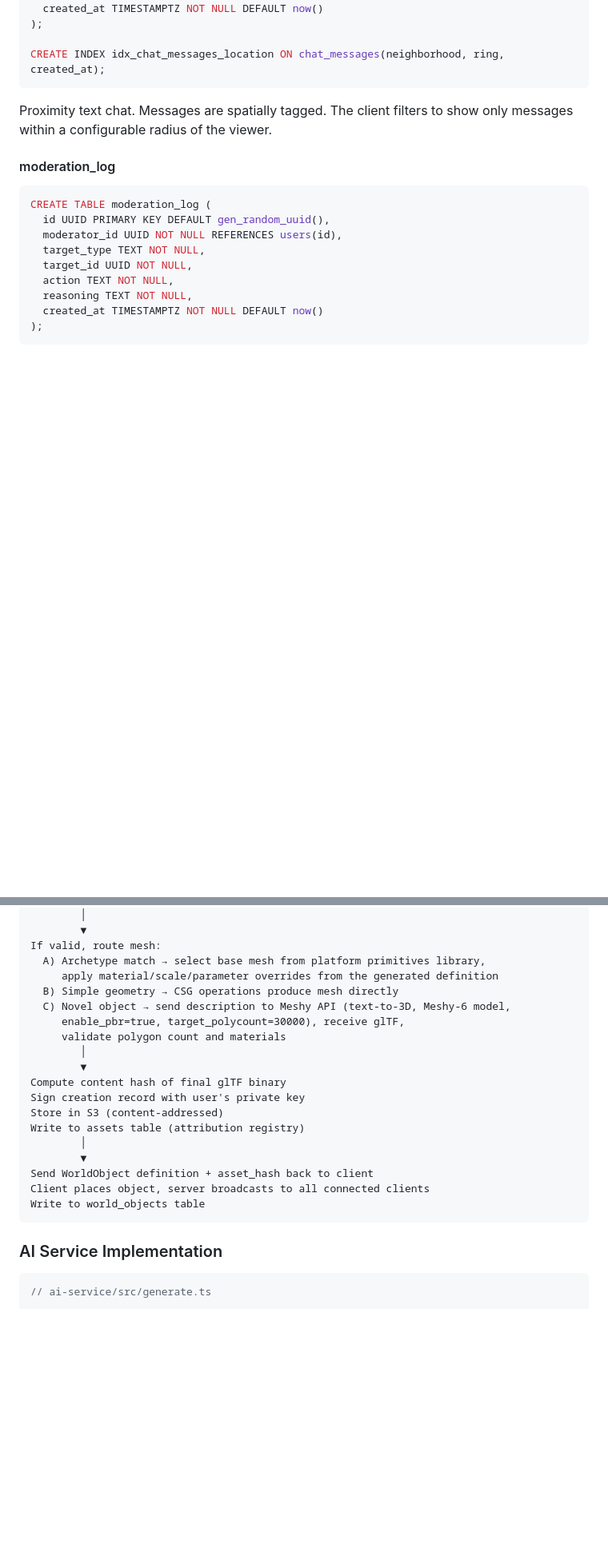
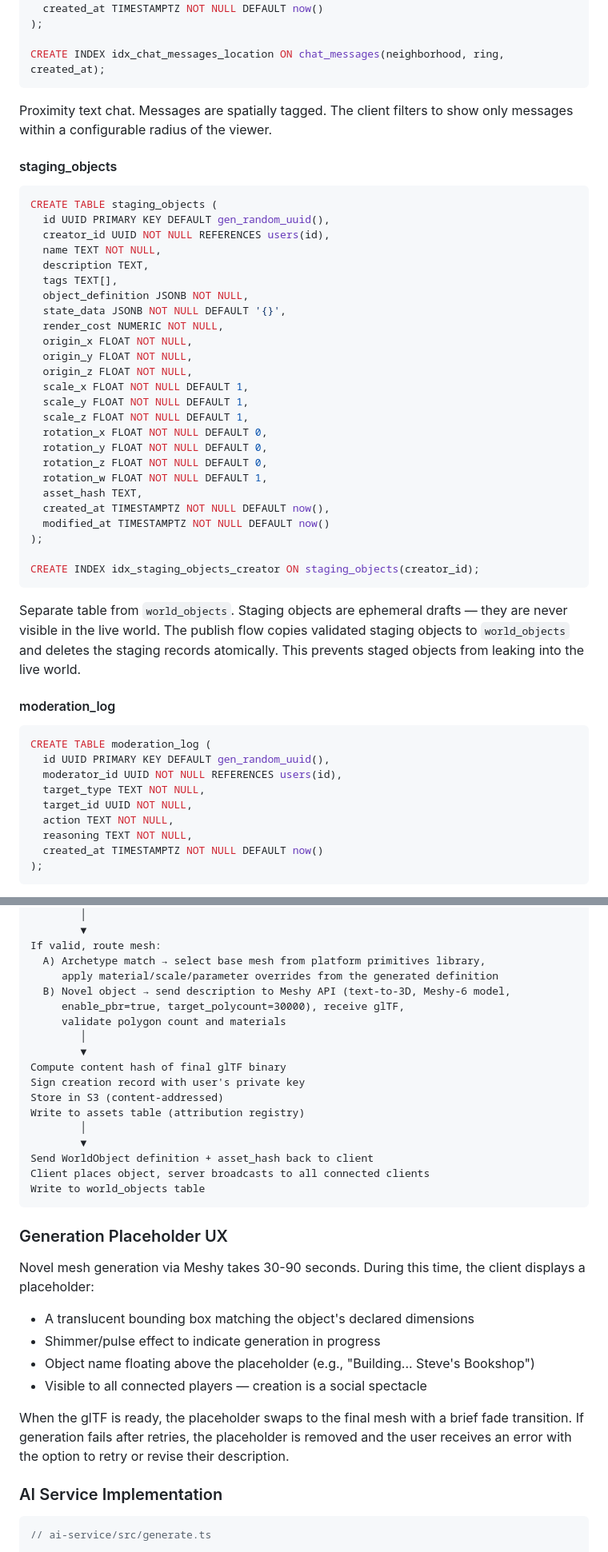
Before and after one commit to opinionate/the-street, a Markdown page: the-street-v1-spec.md, 2 parts joined by grey strips. Shown at 80% size. GitHub-like rendering; blank space fills up the shorter version.

Commit message:
Update V1 spec: address review gaps and cut CSG
- Add last_position column to users table schema
- Add staging_objects table definition (separate from world_objects)
- Add plotRenderBudget to WorldConfig (500k units, tune via perf testing)
- Add maxClients: 100 to Colyseus room config
- Add Clerk allowlist for invite-only launch cohort gating
- Add generation placeholder UX (translucent bounding box during Meshy wait)
- Document master encryption key assumption and rotation strategy
- Remove CSG mesh route from V1 (archetype + novel suffice)

Co-Authored-By: Claude Opus 4.6 <noreply@anthropic.com>

````diff
--- a/the-street-v1-spec.md
+++ b/the-street-v1-spec.md
@@ -180,6 +183,38 @@ CREATE INDEX idx_chat_messages_location ON chat_messages(neighborhood, ring, cre
 
 Proximity text chat. Messages are spatially tagged. The client filters to show only messages within a configurable radius of the viewer.
 
+#### staging_objects
+
+```sql
+CREATE TABLE staging_objects (
+  id UUID PRIMARY KEY DEFAULT gen_random_uuid(),
+  creator_id UUID NOT NULL REFERENCES users(id),
+  name TEXT NOT NULL,
+  description TEXT,
+  tags TEXT[],
+  object_definition JSONB NOT NULL,
+  state_data JSONB NOT NULL DEFAULT '{}',
+  render_cost NUMERIC NOT NULL,
+  origin_x FLOAT NOT NULL,
+  origin_y FLOAT NOT NULL,
+  origin_z FLOAT NOT NULL,
+  scale_x FLOAT NOT NULL DEFAULT 1,
+  scale_y FLOAT NOT NULL DEFAULT 1,
+  scale_z FLOAT NOT NULL DEFAULT 1,
+  rotation_x FLOAT NOT NULL DEFAULT 0,
+  rotation_y FLOAT NOT NULL DEFAULT 0,
+  rotation_z FLOAT NOT NULL DEFAULT 0,
+  rotation_w FLOAT NOT NULL DEFAULT 1,
+  asset_hash TEXT,
+  created_at TIMESTAMPTZ NOT NULL DEFAULT now(),
+  modified_at TIMESTAMPTZ NOT NULL DEFAULT now()
+);
+
+CREATE INDEX idx_staging_objects_creator ON staging_objects(creator_id);
+```
+
+Separate table from `world_objects`. Staging objects are ephemeral drafts — they are never visible in the live world. The publish flow copies validated staging objects to `world_objects` and deletes the staging records atomically. This prevents staged objects from leaking into the live world.
+
 #### moderation_log
 
 ```sql
@@ -456,8 +497,7 @@ If invalid: feed errors back to Claude, regenerate (max 3 retries)
 If valid, route mesh:
   A) Archetype match → select base mesh from platform primitives library,
      apply material/scale/parameter overrides from the generated definition
-  B) Simple geometry → CSG operations produce mesh directly
-  C) Novel object → send description to Meshy API (text-to-3D, Meshy-6 model,
+  B) Novel object → send description to Meshy API (text-to-3D, Meshy-6 model,
      enable_pbr=true, target_polycount=30000), receive glTF,
      validate polygon count and materials
         │
@@ -472,6 +512,17 @@ Send WorldObject definition + asset_hash back to client
 Client places object, server broadcasts to all connected clients
 Write to world_objects table
 ```
+
+### Generation Placeholder UX
+
+Novel mesh generation via Meshy takes 30-90 seconds. During this time, the client displays a placeholder:
+
+- A translucent bounding box matching the object's declared dimensions
+- Shimmer/pulse effect to indicate generation in progress
+- Object name floating above the placeholder (e.g., "Building... Steve's Bookshop")
+- Visible to all connected players — creation is a social spectacle
+
+When the glTF is ready, the placeholder swaps to the final mesh with a brief fade transition. If generation fails after retries, the placeholder is removed and the user receives an error with the option to retry or revise their description.
 
 ### AI Service Implementation
 
````
Also changed, not shown: other parts of the-street-v1-spec.md (+19 -6 lines).
